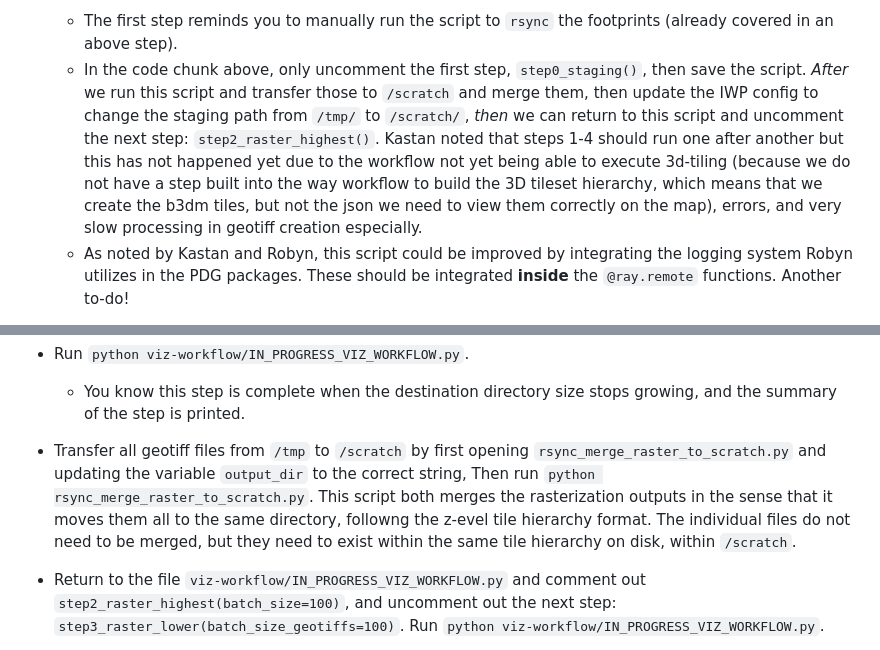
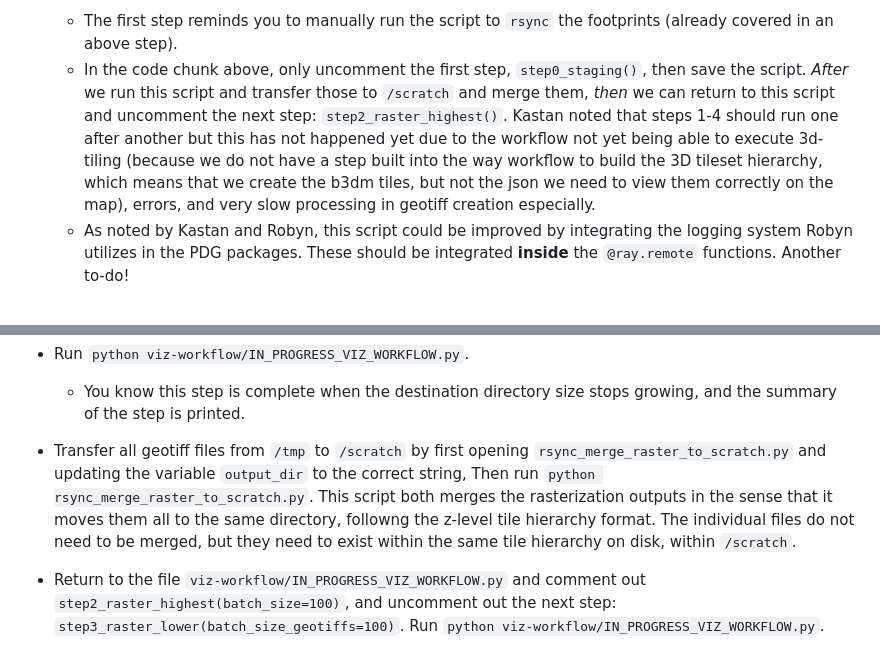
Before and after one commit to PermafrostDiscoveryGateway/viz-info, a Markdown page: 09_iwp-workflow.md, 2 parts joined by grey strips. Rendered like a GitHub page.

Commit message:
updated documentation for ray workflow, no need to update filepaths with new automated config paths, fixed typo

````diff
--- a/09_iwp-workflow.md
+++ b/09_iwp-workflow.md
@@ -82,7 +82,7 @@ The ice wedge polygons dataset is very large, so we use `ray` to run the workflo
     ```
     In the future, when we run the whole workflow from start to finish, this system of uncommenting steps and running manual steps in between scripts won't be necessary, but this workflow is not yet automated. The way the workflow is structured now:
     - The first step reminds you to manually run the script to `rsync` the footprints (already covered in an above step).
-    - In the code chunk above, only uncomment the first step, `step0_staging()`, then save the script. _After_ we run this script and transfer those to `/scratch` and merge them, then update the IWP config to change the staging path from `/tmp/` to `/scratch/`, _then_ we can return to this script and uncomment the next step: `step2_raster_highest()`. Kastan noted that steps 1-4 should run one after another but this has not happened yet due to the workflow not yet being able to execute 3d-tiling (because we do not have a step built into the way workflow to build the 3D tileset hierarchy, which means that we create the b3dm tiles, but not the json we need to view them correctly on the map), errors, and very slow processing in geotiff creation especially.
+    - In the code chunk above, only uncomment the first step, `step0_staging()`, then save the script. _After_ we run this script and transfer those to `/scratch` and merge them, _then_ we can return to this script and uncomment the next step: `step2_raster_highest()`. Kastan noted that steps 1-4 should run one after another but this has not happened yet due to the workflow not yet being able to execute 3d-tiling (because we do not have a step built into the way workflow to build the 3D tileset hierarchy, which means that we create the b3dm tiles, but not the json we need to view them correctly on the map), errors, and very slow processing in geotiff creation especially.
     - As noted by Kastan and Robyn, this script could be improved by integrating the logging system Robyn utilizes in the PDG packages. These should be integrated __inside__ the `@ray.remote` functions. Another to-do!
 
 -  Within the `viz-workflow/slurm` dir and a `tmux` session, ssh into the head node associated with that job by running `ssh gpub059` or `ssh cn059`. The head node is the one with the smallest number.
@@ -112,7 +112,7 @@ The ice wedge polygons dataset is very large, so we use `ray` to run the workflo
 - Run `python viz-workflow/IN_PROGRESS_VIZ_WORKFLOW.py`.
     - You know this step is complete when the destination directory size stops growing, and the  summary of the step is printed.
 
-- Transfer all geotiff files from `/tmp` to `/scratch` by first opening `rsync_merge_raster_to_scratch.py` and updating the variable `output_dir` to the correct string, Then run `python rsync_merge_raster_to_scratch.py`. This script both merges the rasterization outputs in the sense that it moves them all to the same directory, followng the z-evel tile hierarchy format. The individual files do not need to be merged, but they need to exist within the same tile hierarchy on disk, within `/scratch`.
+- Transfer all geotiff files from `/tmp` to `/scratch` by first opening `rsync_merge_raster_to_scratch.py` and updating the variable `output_dir` to the correct string, Then run `python rsync_merge_raster_to_scratch.py`. This script both merges the rasterization outputs in the sense that it moves them all to the same directory, followng the z-level tile hierarchy format. The individual files do not need to be merged, but they need to exist within the same tile hierarchy on disk, within `/scratch`.
 
 -  Return to the file `viz-workflow/IN_PROGRESS_VIZ_WORKFLOW.py` and comment out `step2_raster_highest(batch_size=100)`, and uncomment out the next step: `step3_raster_lower(batch_size_geotiffs=100)`. Run `python viz-workflow/IN_PROGRESS_VIZ_WORKFLOW.py`.
 
````
